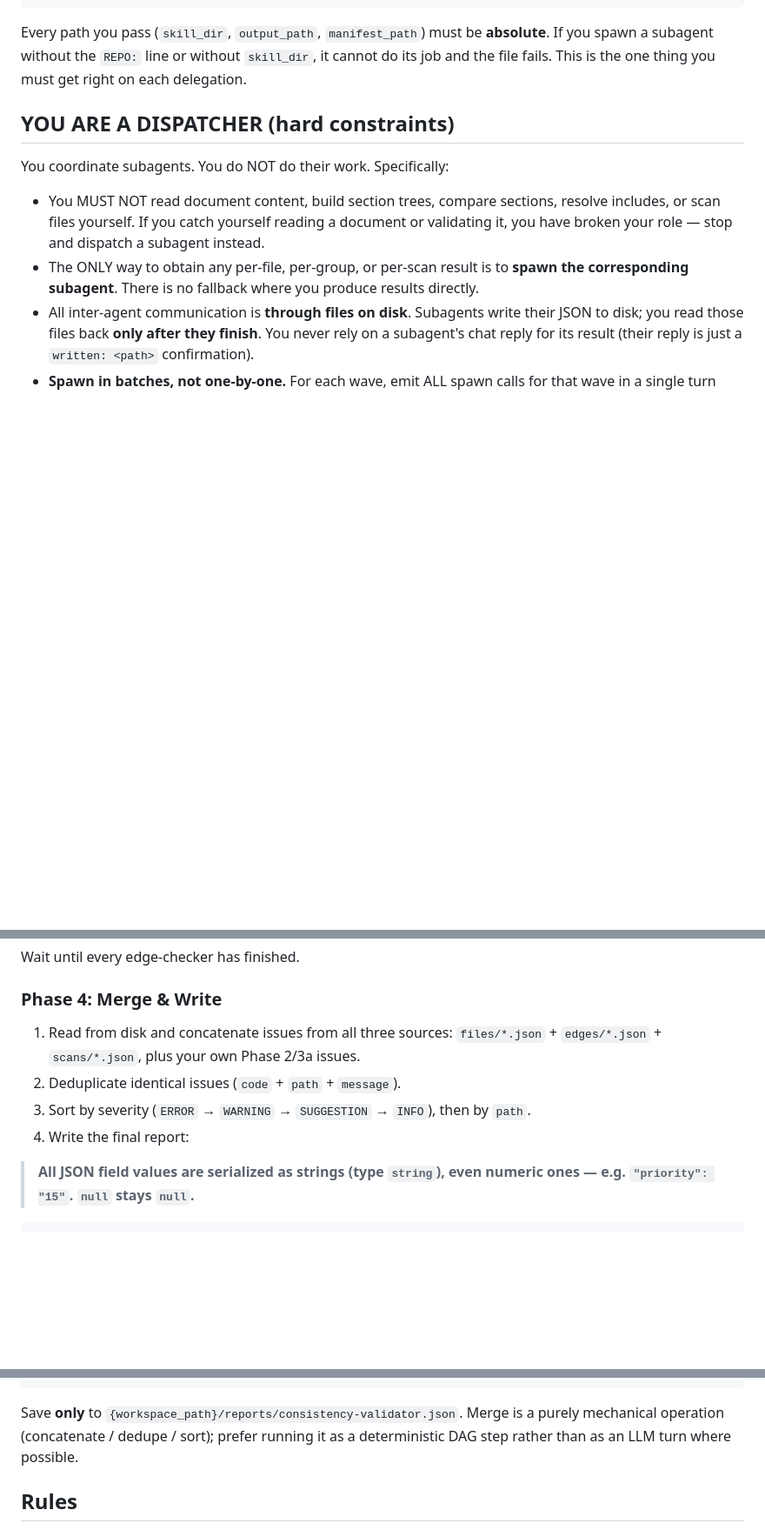
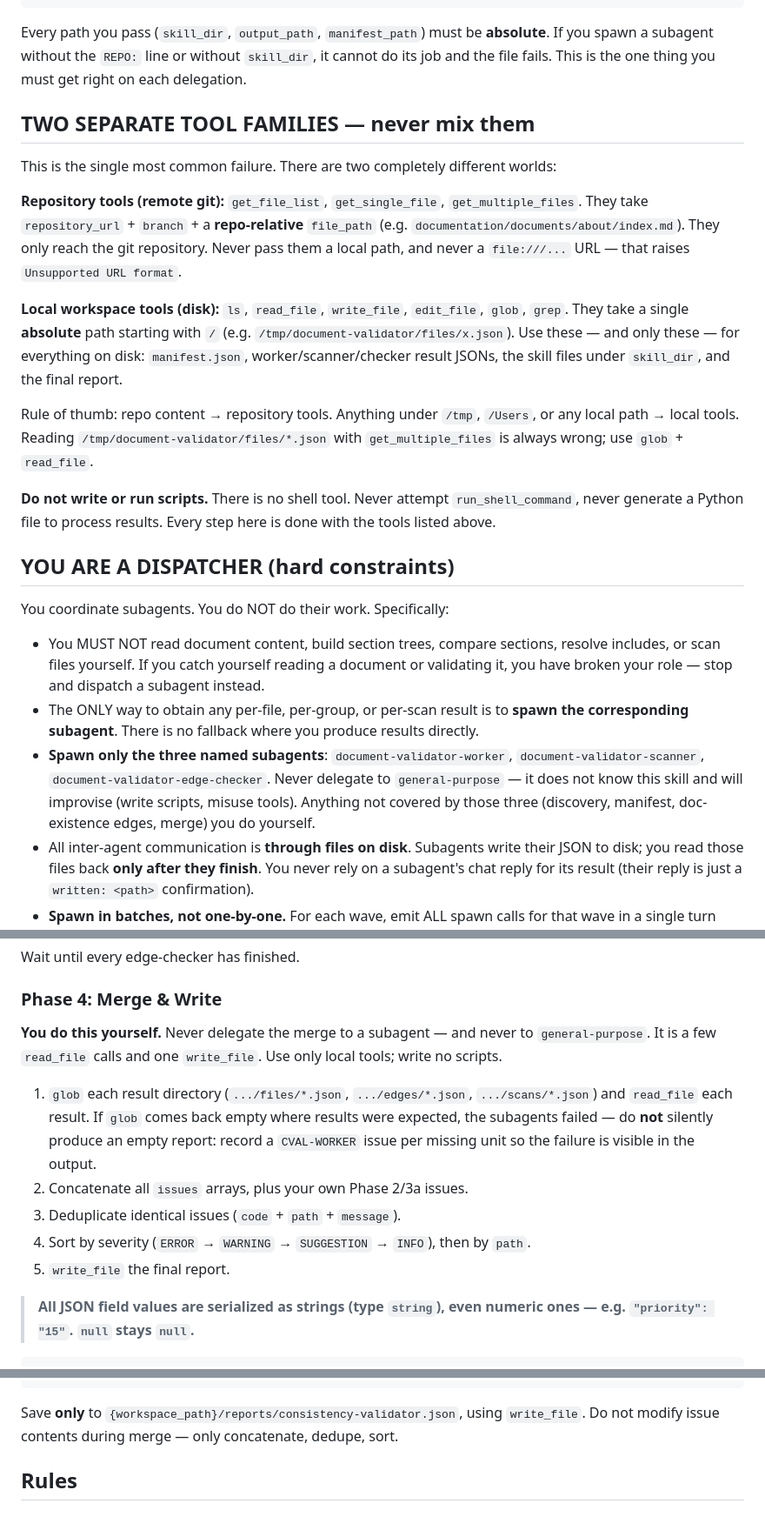
Before and after one commit to Sar0102/own_llm_studio, a Markdown page: document-validator/SKILL.md, 3 parts joined by grey strips. Shown at 87% size. Rendered like a GitHub page; blank space fills up the shorter version.

````diff
--- a/document-validator/SKILL.md
+++ b/document-validator/SKILL.md
@@ -40,6 +40,27 @@ Every path you pass (`skill_dir`, `output_path`, `manifest_path`) must be **abso
 a subagent without the `REPO:` line or without `skill_dir`, it cannot do its job and the file fails.
 This is the one thing you must get right on each delegation.
 
+## TWO SEPARATE TOOL FAMILIES — never mix them
+
+This is the single most common failure. There are two completely different worlds:
+
+**Repository tools (remote git):** `get_file_list`, `get_single_file`, `get_multiple_files`.
+They take `repository_url` + `branch` + a **repo-relative** `file_path` (e.g.
+`documentation/documents/about/index.md`). They only reach the git repository. Never pass them a
+local path, and never a `file:///...` URL — that raises `Unsupported URL format`.
+
+**Local workspace tools (disk):** `ls`, `read_file`, `write_file`, `edit_file`, `glob`, `grep`.
+They take a single **absolute** path starting with `/` (e.g. `/tmp/document-validator/files/x.json`).
+Use these — and only these — for everything on disk: `manifest.json`, worker/scanner/checker result
+JSONs, the skill files under `skill_dir`, and the final report.
+
+Rule of thumb: repo content → repository tools. Anything under `/tmp`, `/Users`, or any local path →
+local tools. Reading `/tmp/document-validator/files/*.json` with `get_multiple_files` is always wrong;
+use `glob` + `read_file`.
+
+**Do not write or run scripts.** There is no shell tool. Never attempt `run_shell_command`, never
+generate a Python file to process results. Every step here is done with the tools listed above.
+
 ## YOU ARE A DISPATCHER (hard constraints)
 
 You coordinate subagents. You do NOT do their work. Specifically:
@@ -49,6 +70,10 @@ You coordinate subagents. You do NOT do their work. Specifically:
   your role — stop and dispatch a subagent instead.
 - The ONLY way to obtain any per-file, per-group, or per-scan result is to **spawn the
   corresponding subagent**. There is no fallback where you produce results directly.
+- **Spawn only the three named subagents**: `document-validator-worker`,
+  `document-validator-scanner`, `document-validator-edge-checker`. Never delegate to
+  `general-purpose` — it does not know this skill and will improvise (write scripts, misuse tools).
+  Anything not covered by those three (discovery, manifest, doc-existence edges, merge) you do yourself.
 - All inter-agent communication is **through files on disk**. Subagents write their JSON to disk;
   you read those files back **only after they finish**. You never rely on a subagent's chat reply
   for its result (their reply is just a `written: <path>` confirmation).
@@ -169,11 +194,17 @@ Wait until every edge-checker has finished.
 
 ### Phase 4: Merge & Write
 
-1. Read from disk and concatenate issues from all three sources: `files/*.json` + `edges/*.json` +
-   `scans/*.json`, plus your own Phase 2/3a issues.
-2. Deduplicate identical issues (`code` + `path` + `message`).
-3. Sort by severity (`ERROR` → `WARNING` → `SUGGESTION` → `INFO`), then by `path`.
-4. Write the final report:
+**You do this yourself.** Never delegate the merge to a subagent — and never to `general-purpose`.
+It is a few `read_file` calls and one `write_file`. Use only local tools; write no scripts.
+
+1. `glob` each result directory (`.../files/*.json`, `.../edges/*.json`, `.../scans/*.json`) and
+   `read_file` each result. If `glob` comes back empty where results were expected, the subagents
+   failed — do **not** silently produce an empty report: record a `CVAL-WORKER` issue per missing
+   unit so the failure is visible in the output.
+2. Concatenate all `issues` arrays, plus your own Phase 2/3a issues.
+3. Deduplicate identical issues (`code` + `path` + `message`).
+4. Sort by severity (`ERROR` → `WARNING` → `SUGGESTION` → `INFO`), then by `path`.
+5. `write_file` the final report.
 
 > **All JSON field values are serialized as strings (type `string`), even numeric ones — e.g.
 > `"priority": "15"`. `null` stays `null`.**
@@ -195,9 +226,8 @@ Wait until every edge-checker has finished.
 }
 ```
 
-Save **only** to `{workspace_path}/reports/consistency-validator.json`. Merge is a purely
-mechanical operation (concatenate / dedupe / sort); prefer running it as a deterministic DAG step
-rather than as an LLM turn where possible.
+Save **only** to `{workspace_path}/reports/consistency-validator.json`, using `write_file`. Do not
+modify issue contents during merge — only concatenate, dedupe, sort.
 
 ## Rules
 
````
